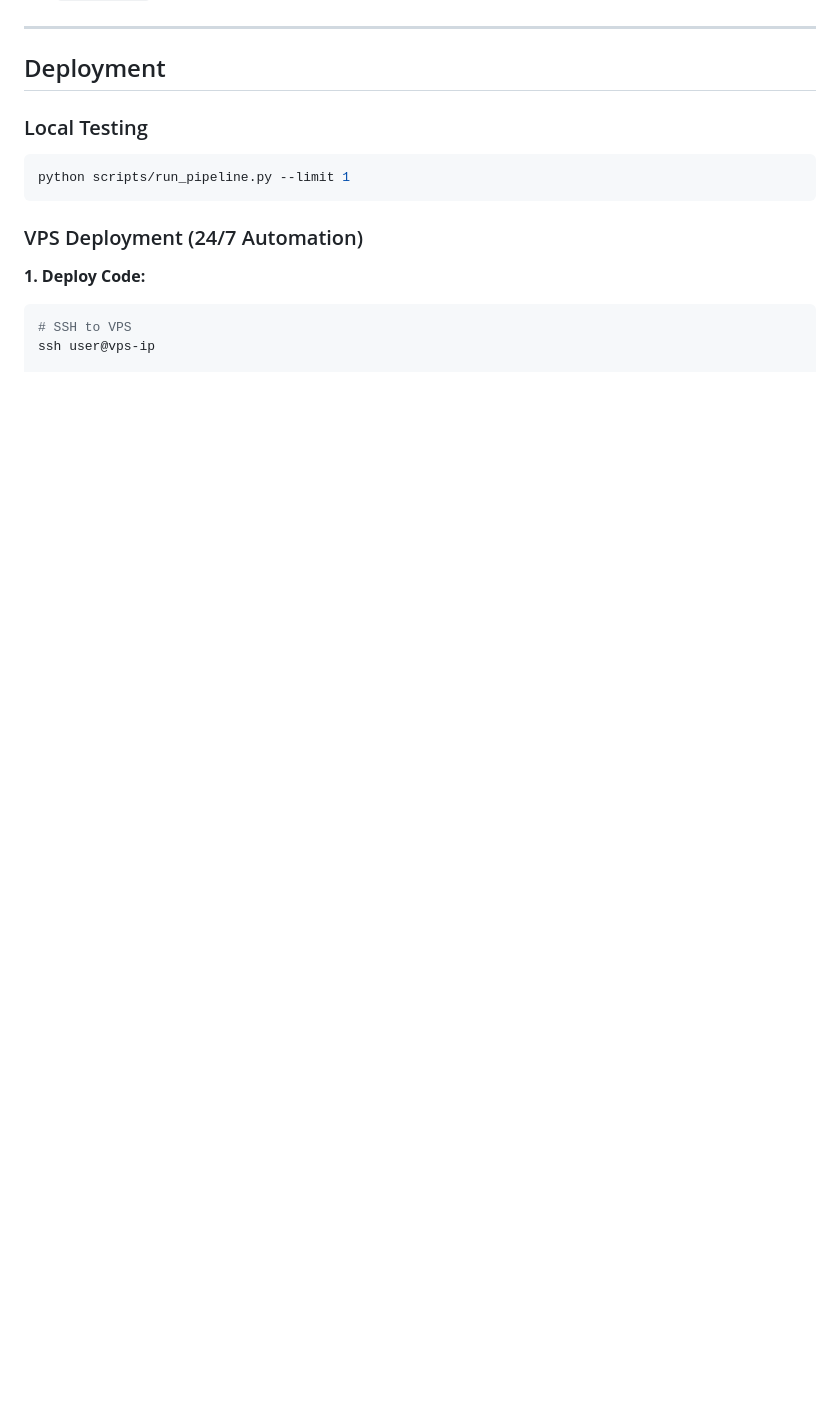
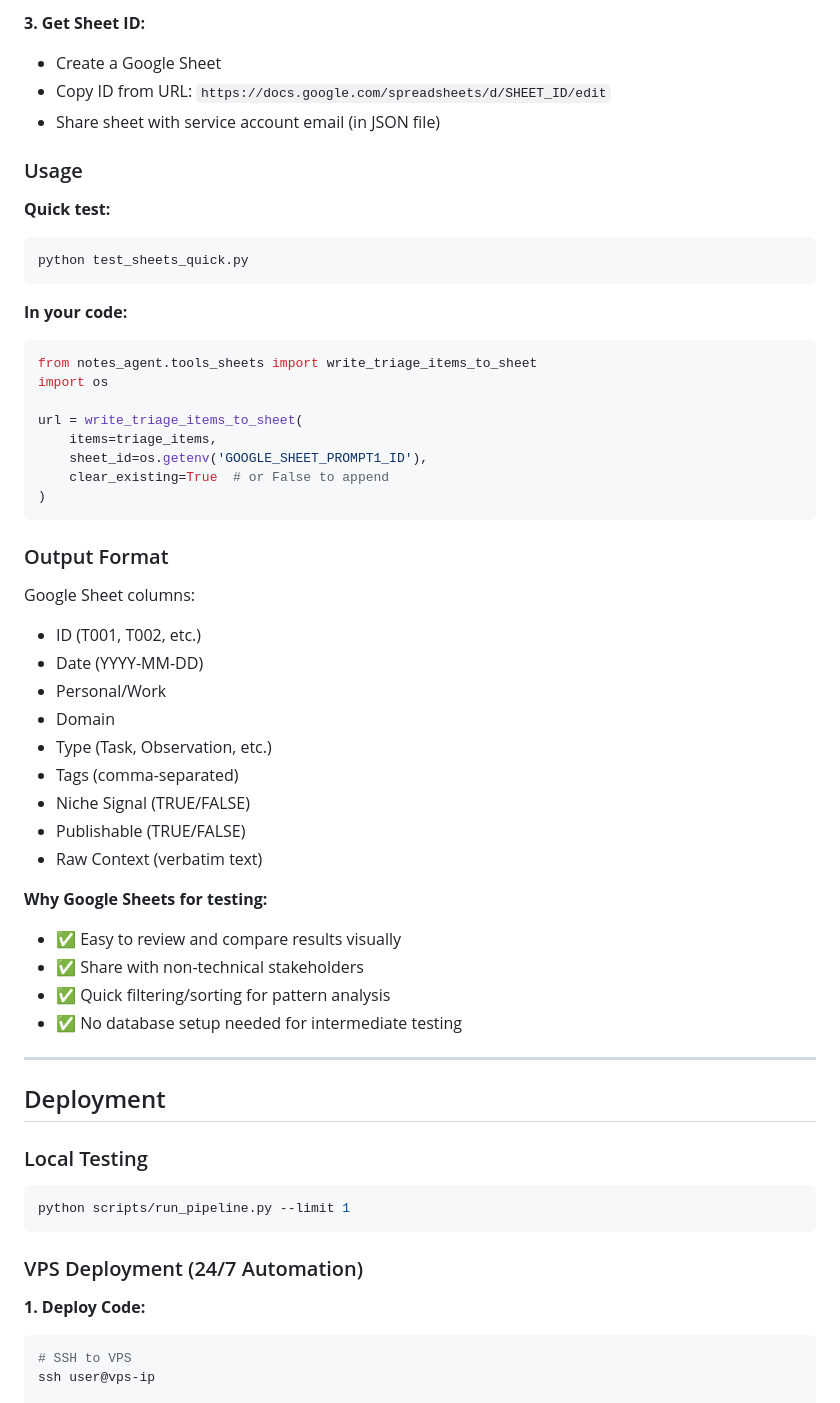
Before and after one commit to snehamehrin22/ai_product_intelligence, a Markdown page: agents/triage-agent/CLAUDE.md, the part around one of its changes. Drawn GitHub-style; blank space fills up the shorter version.

Commit message:
docs: Add git worktrees and Google Sheets workflow documentation

````diff
--- a/agents/triage-agent/CLAUDE.md
+++ b/agents/triage-agent/CLAUDE.md
@@ -192,3 +280,45 @@ Without logs, the agent is a black box.
+**3. Get Sheet ID:**
+- Create a Google Sheet
+- Copy ID from URL: `https://docs.google.com/spreadsheets/d/SHEET_ID/edit`
+- Share sheet with service account email (in JSON file)
+
+### Usage
+
+**Quick test:**
+```bash
+python test_sheets_quick.py
+```
+
+**In your code:**
+```python
+from notes_agent.tools_sheets import write_triage_items_to_sheet
+import os
+
+url = write_triage_items_to_sheet(
+    items=triage_items,
+    sheet_id=os.getenv('GOOGLE_SHEET_PROMPT1_ID'),
+    clear_existing=True  # or False to append
+)
+```
+
+### Output Format
+
+Google Sheet columns:
+- ID (T001, T002, etc.)
+- Date (YYYY-MM-DD)
+- Personal/Work
+- Domain
+- Type (Task, Observation, etc.)
+- Tags (comma-separated)
+- Niche Signal (TRUE/FALSE)
+- Publishable (TRUE/FALSE)
+- Raw Context (verbatim text)
+
+**Why Google Sheets for testing:**
+- ✅ Easy to review and compare results visually
+- ✅ Share with non-technical stakeholders
+- ✅ Quick filtering/sorting for pattern analysis
+- ✅ No database setup needed for intermediate testing
 
 ---
 
````
Also changed, not shown: other parts of agents/triage-agent/CLAUDE.md (+88 -0 lines).
